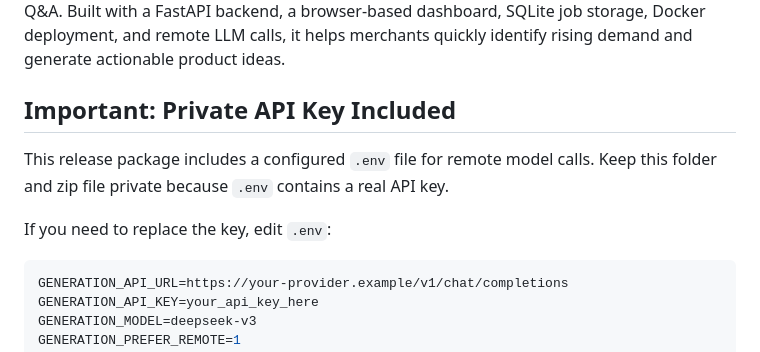
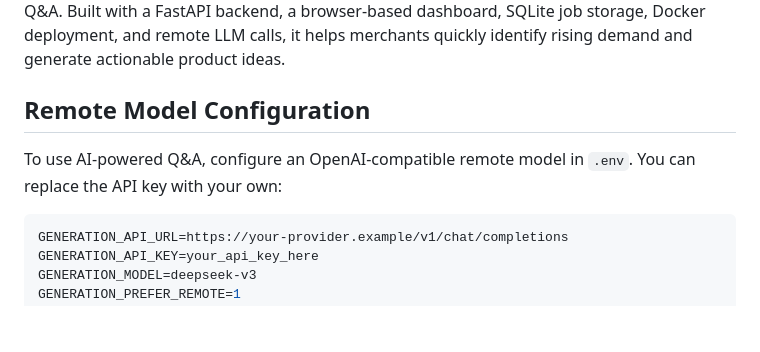
Before and after one commit to Florence0433/Trend-to-Commerce-Radar, a Markdown page: README.md, the part around the change. Drawn GitHub-style; blank space fills up the shorter version.

Commit message:
Revise README for remote model configuration
Updated README to include remote model configuration details and removed sensitive API key warning.

````diff
--- a/README.md
+++ b/README.md
@@ -2,11 +2,9 @@
 
 Trend-to-Commerce is a course practice project that turns weekly hot keyword data, post/comment text, and merchandising records into a production-style trend insight website. It provides heat leaderboards, topic exploration, merchandising suggestions, and AI-powered Q&A. Built with a FastAPI backend, a browser-based dashboard, SQLite job storage, Docker deployment, and remote LLM calls, it helps merchants quickly identify rising demand and generate actionable product ideas.
 
-## Important: Private API Key Included
+## Remote Model Configuration
 
-This release package includes a configured `.env` file for remote model calls. Keep this folder and zip file private because `.env` contains a real API key.
-
-If you need to replace the key, edit `.env`:
+To use AI-powered Q&A, configure an OpenAI-compatible remote model in `.env`. You can replace the API key with your own:
 
 ```env
 GENERATION_API_URL=https://your-provider.example/v1/chat/completions
````
